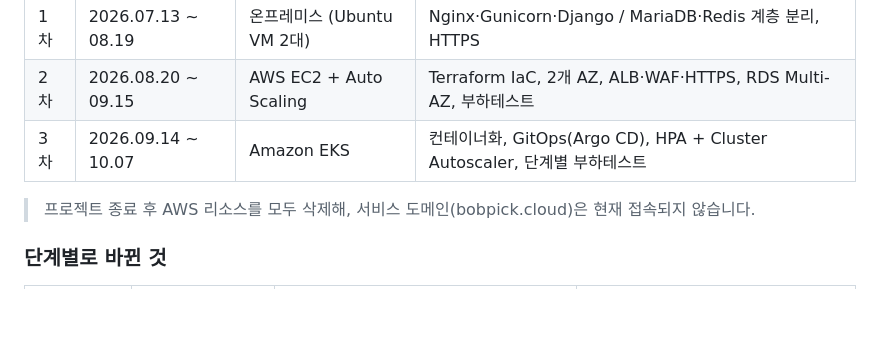
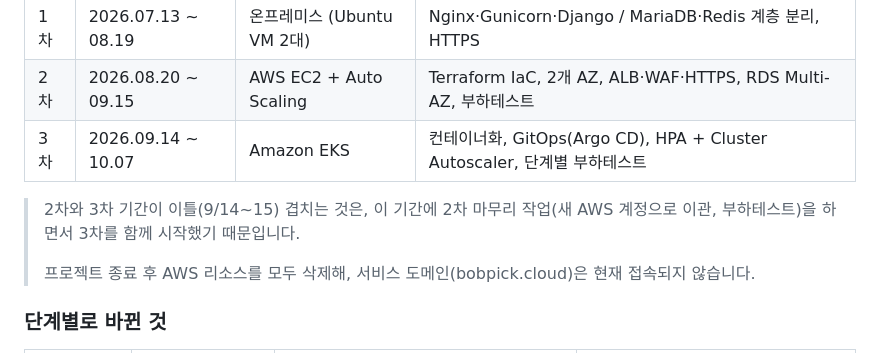
Before and after one commit to sjparkjust-arch/menu-recommend, a Markdown page: README.md, the part around the change. GitHub-like rendering; blank space fills up the shorter version.

Commit message:
docs: README에 2·3차 기간이 겹치는 이유 추가 [skip ci]

```diff
--- a/README.md
+++ b/README.md
@@ -19,6 +19,8 @@
 | 2차 | 2026.08.20 ~ 09.15 | AWS EC2 + Auto Scaling | Terraform IaC, 2개 AZ, ALB·WAF·HTTPS, RDS Multi-AZ, 부하테스트 |
 | 3차 | 2026.09.14 ~ 10.07 | Amazon EKS | 컨테이너화, GitOps(Argo CD), HPA + Cluster Autoscaler, 단계별 부하테스트 |
 
+> 2차와 3차 기간이 이틀(9/14~15) 겹치는 것은, 이 기간에 2차 마무리 작업(새 AWS 계정으로 이관, 부하테스트)을 하면서 3차를 함께 시작했기 때문입니다.
+>
 > 프로젝트 종료 후 AWS 리소스를 모두 삭제해, 서비스 도메인(bobpick.cloud)은 현재 접속되지 않습니다.
 
 ### 단계별로 바뀐 것
```
